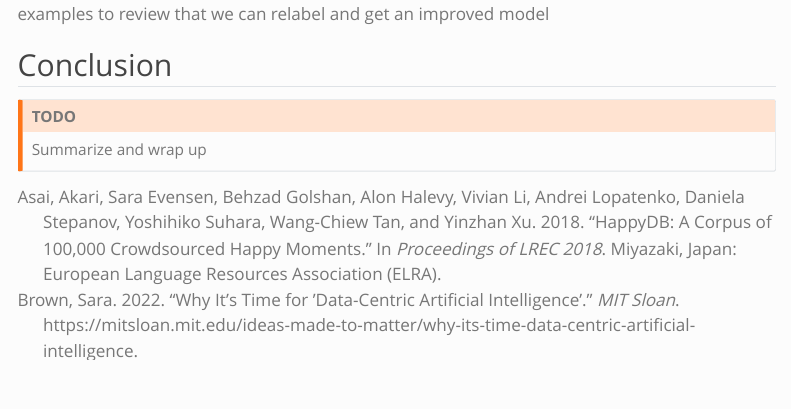
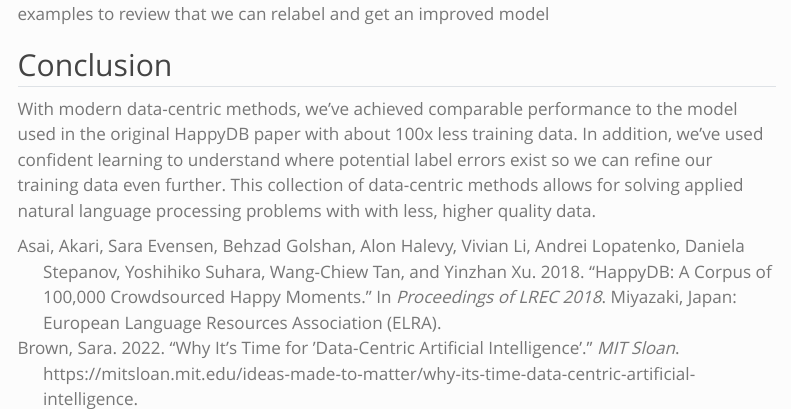
Before and after one commit to pmbaumgartner/nav-labeled-data, a Quarto document (document.qmd): the page in a window 1100 px wide, from 7770 px down. Rendered offline with R 4.5, knitr and Pandoc in place of Quarto, with nearby package versions; some code elsewhere in the file could not run offline; menus at the side of the page are left out.

Commit message:
conclusion

```diff
--- a/document.qmd
+++ b/document.qmd
@@ -544,10 +544,4 @@ Now that we have identified observations with label issues, we have a prioritize
 
 ## Conclusion
 
-::: {.callout-warning appearance="simple"}
-
-## TODO
-
-Summarize and wrap up
-
-:::
+With modern data-centric methods, we've achieved comparable performance to the model used in the original HappyDB paper with about 100x less training data. In addition, we've used confident learning to understand where potential label errors exist so we can refine our training data even further. This collection of data-centric methods allows for solving applied natural language processing problems with with less, higher quality data.
```
